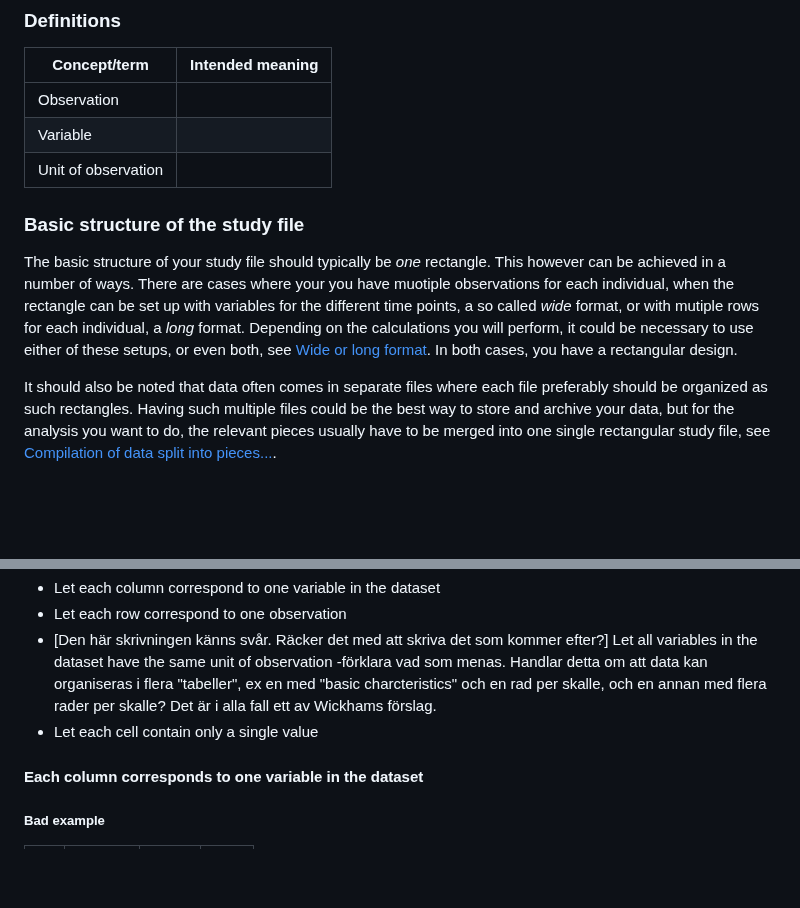
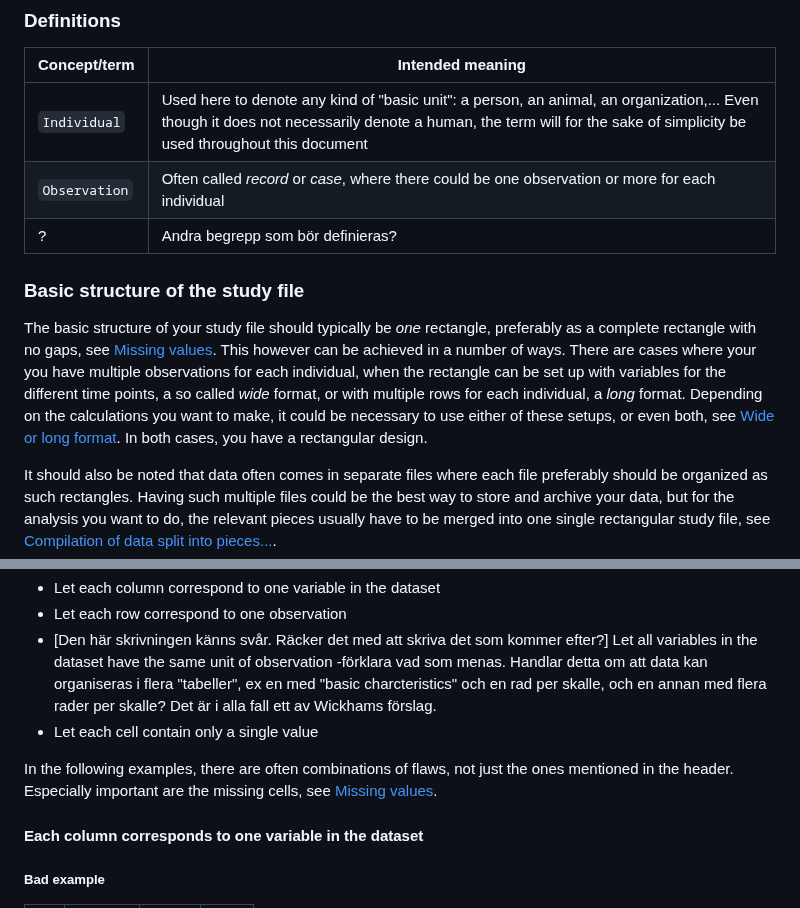
Before and after one commit to lundqvistr/manual_medfak_research_data, a Markdown page: manual.md, 2 parts joined by grey strips. GitHub-like rendering; blank space fills up the shorter version.

```diff
--- a/manual.md
+++ b/manual.md
@@ -134,12 +134,12 @@ The list of problems when dealing with research data can be made very long. Ther
 
 Concept/term | Intended meaning
 --- | ---
-Observation |
-Variable |
-Unit of observation |
+`Individual` | Used here to denote any kind of "basic unit":  a person, an animal, an organization,... Even though it does not necessarily denote a human, the term will for the sake of simplicity be used throughout this document
+`Observation` | Often called _record_ or _case_, where there could be one observation or more for each individual
+? | Andra begrepp som bör definieras?
 
 ### Basic structure of the study file
-The basic structure of your study file should typically be _one_ rectangle. This however can be achieved in a number of ways. There are cases where your you have muotiple observations for each individual, when the rectangle can be set up with variables for the different time points, a so called _wide_ format, or with mutiple rows for each individual, a _long_ format. Depending on the calculations you will perform, it could be necessary to use either of these setups, or even both, see [Wide or long format](#wide-or-long-format). In both cases, you have a rectangular design.
+The basic structure of your study file should typically be _one_ rectangle, preferably as a complete rectangle with no gaps, see [Missing values](#missing-values). This however can be achieved in a number of ways. There are cases where your you have multiple observations for each individual, when the rectangle can be set up with variables for the different time points, a so called _wide_ format, or with multiple rows for each individual, a _long_ format. Depending on the calculations you want to make, it could be necessary to use either of these setups, or even both, see [Wide or long format](#wide-or-long-format). In both cases, you have a rectangular design.
 
 It should also be noted that data often comes in separate files where each file preferably should be organized as such rectangles. Having such multiple files could be the best way to store and archive your data, but for the analysis you want to do, the relevant pieces usually have to be merged into one single rectangular study file, see [Compilation of data split into pieces...](#compilation-of-data-split-into-pieces-into-one-dataset).
 
@@ -149,6 +149,8 @@ There are many ways to organize data where subsequent processing can be difficul
 - Let each row correspond to one observation
 - [Den här skrivningen känns svår. Räcker det med att skriva det som kommer efter?] Let all variables in the dataset have the same unit of observation -förklara vad som menas. Handlar detta om att data kan organiseras i flera "tabeller", ex en med "basic charcteristics" och en rad per skalle, och en annan med flera rader per skalle? Det är i alla fall ett av Wickhams förslag.
 - Let each cell contain only a single value
+
+In the following examples, there are often combinations of flaws, not just the ones mentioned in the header. Especially important are the missing cells, see [Missing values](#missing-values).
 
 #### Each column corresponds to one variable in the dataset
 ##### Bad example
```
Also changed, not shown: other parts of manual.md (+1 -1 lines).
